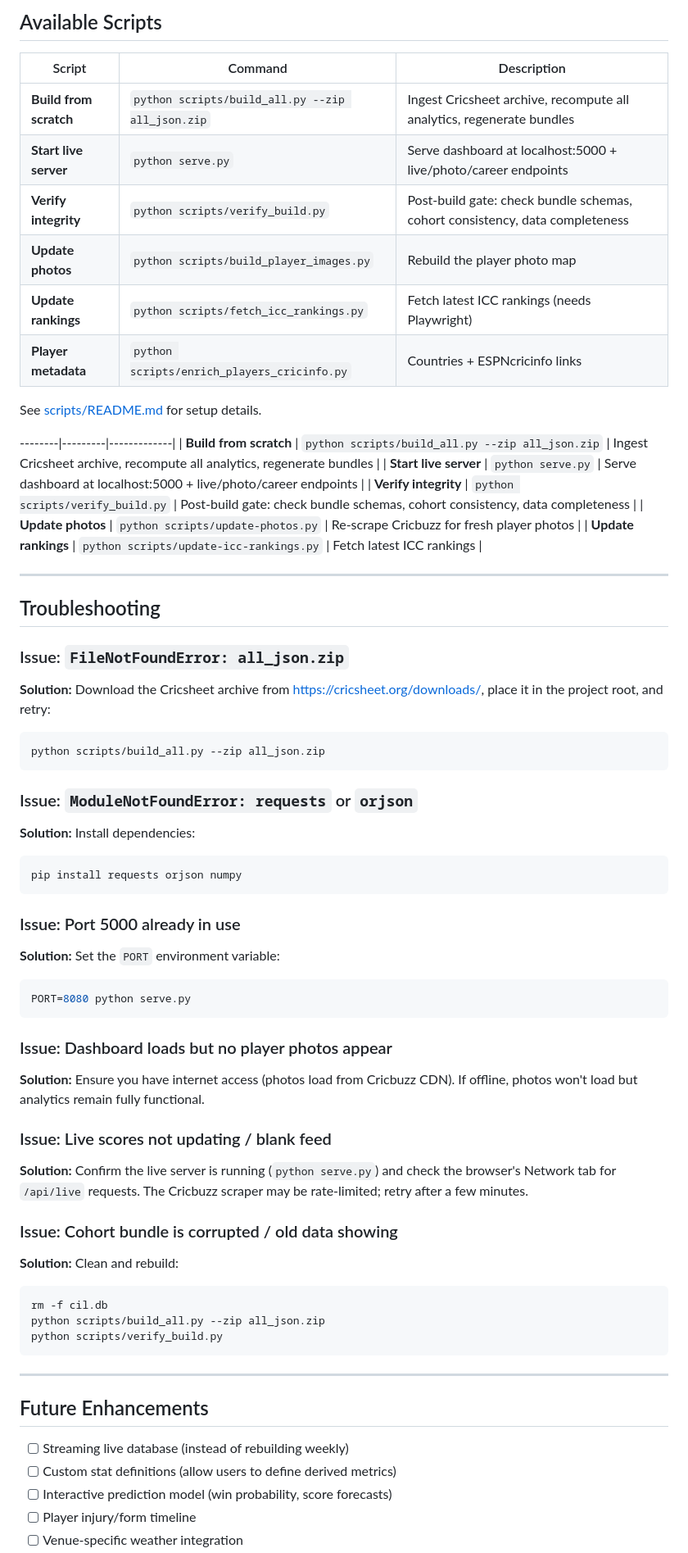
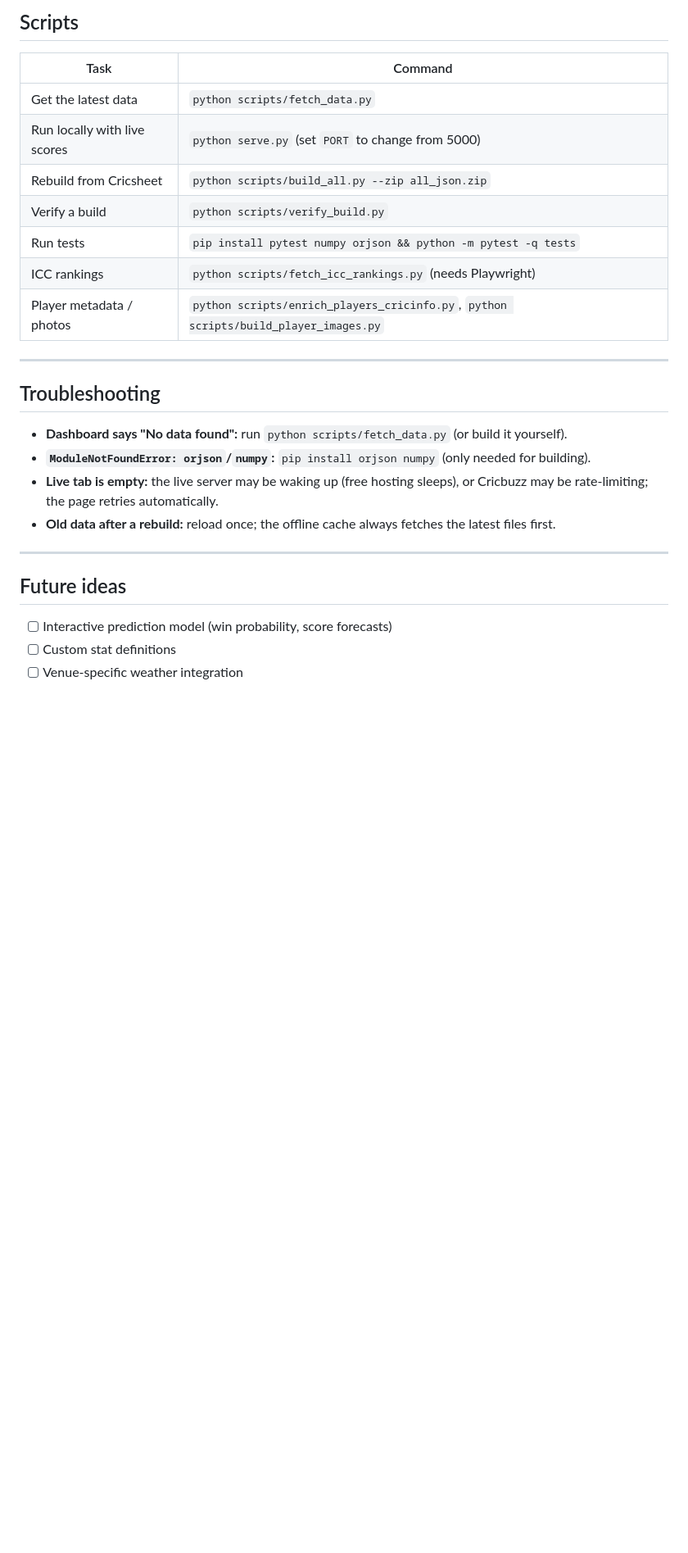
Before and after one commit to HalcyonVector/Cricket-Intelligence-Lab, a Markdown page: README.md, the part around one of its changes. Shown at 82% size. GitHub-like rendering; blank space fills up the shorter version.

````diff
--- a/README.md
+++ b/README.md
@@ -216,61 +117,24 @@ Enable **Settings → Actions → General → Workflow permissions → Read and
 ---
-## Available Scripts
-| Script | Command | Description |
-|--------|---------|-------------|
-| **Build from scratch** | `python scripts/build_all.py --zip all_json.zip` | Ingest Cricsheet archive, recompute all analytics, regenerate bundles |
-| **Start live server** | `python serve.py` | Serve dashboard at localhost:5000 + live/photo/career endpoints |
-| **Verify integrity** | `python scripts/verify_build.py` | Post-build gate: check bundle schemas, cohort consistency, data completeness |
-| **Update photos** | `python scripts/build_player_images.py` | Rebuild the player photo map |
-| **Update rankings** | `python scripts/fetch_icc_rankings.py` | Fetch latest ICC rankings (needs Playwright) |
-| **Player metadata** | `python scripts/enrich_players_cricinfo.py` | Countries + ESPNcricinfo links |
-
-See [scripts/README.md](scripts/README.md) for setup details.
-
---------|---------|-------------|
-| **Build from scratch** | `python scripts/build_all.py --zip all_json.zip` | Ingest Cricsheet archive, recompute all analytics, regenerate bundles |
-| **Start live server** | `python serve.py` | Serve dashboard at localhost:5000 + live/photo/career endpoints |
-| **Verify integrity** | `python scripts/verify_build.py` | Post-build gate: check bundle schemas, cohort consistency, data completeness |
-| **Update photos** | `python scripts/update-photos.py` | Re-scrape Cricbuzz for fresh player photos |
-| **Update rankings** | `python scripts/update-icc-rankings.py` | Fetch latest ICC rankings |
+## Scripts
+| Task | Command |
+|------|---------|
+| Get the latest data | `python scripts/fetch_data.py` |
+| Run locally with live scores | `python serve.py` (set `PORT` to change from 5000) |
+| Rebuild from Cricsheet | `python scripts/build_all.py --zip all_json.zip` |
+| Verify a build | `python scripts/verify_build.py` |
+| Run tests | `pip install pytest numpy orjson && python -m pytest -q tests` |
+| ICC rankings | `python scripts/fetch_icc_rankings.py` (needs Playwright) |
+| Player metadata / photos | `python scripts/enrich_players_cricinfo.py`, `python scripts/build_player_images.py` |
 
 ---
 ## Troubleshooting
-### Issue: `FileNotFoundError: all_json.zip`
-**Solution:** Download the Cricsheet archive from https://cricsheet.org/downloads/, place it in the project root, and retry:
-```bash
-python scripts/build_all.py --zip all_json.zip
-```
-
-### Issue: `ModuleNotFoundError: requests` or `orjson`
-**Solution:** Install dependencies:
-```bash
-pip install requests orjson numpy
-```
-
-### Issue: Port 5000 already in use
-**Solution:** Set the `PORT` environment variable:
-```bash
-PORT=8080 python serve.py
-```
-
-### Issue: Dashboard loads but no player photos appear
-**Solution:** Ensure you have internet access (photos load from Cricbuzz CDN). If offline, photos won't load but analytics remain fully functional.
-
-### Issue: Live scores not updating / blank feed
-**Solution:** Confirm the live server is running (`python serve.py`) and check the browser's Network tab for `/api/live` requests. The Cricbuzz scraper may be rate-limited; retry after a few minutes.
-
-### Issue: Cohort bundle is corrupted / old data showing
-**Solution:** Clean and rebuild:
-```bash
-rm -f cil.db
-python scripts/build_all.py --zip all_json.zip
-python scripts/verify_build.py
-```
+- **Dashboard says "No data found":** run `python scripts/fetch_data.py` (or build it yourself).
+- **`ModuleNotFoundError: orjson`/`numpy`:** `pip install orjson numpy` (only needed for building).
+- **Live tab is empty:** the live server may be waking up (free hosting sleeps), or Cricbuzz may be rate-limiting; the page retries automatically.
+- **Old data after a rebuild:** reload once; the offline cache always fetches the latest files first.
 
 ---
-## Future Enhancements
-- [ ] Streaming live database (instead of rebuilding weekly)
-- [ ] Custom stat definitions (allow users to define derived metrics)
+## Future ideas
 - [ ] Interactive prediction model (win probability, score forecasts)
-- [ ] Player injury/form timeline
+- [ ] Custom stat definitions
 - [ ] Venue-specific weather integration
````
Also changed, not shown: other parts of README.md (+91 -201 lines), web/og.png (added), 5 other files.
